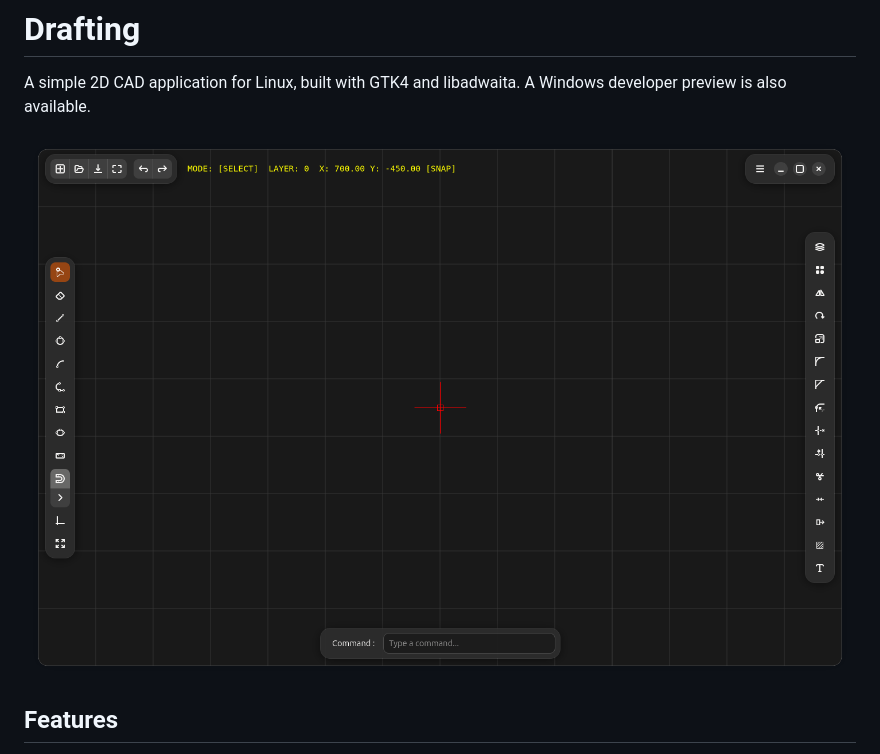
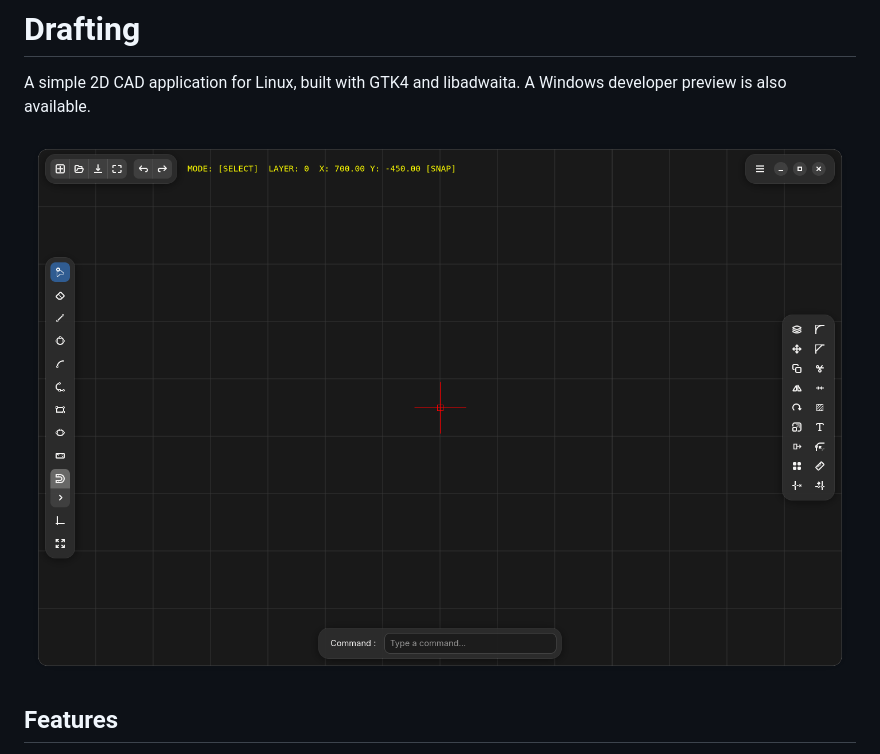
Before and after one commit to pungpondsalami/Drafting, a Markdown page: README.md, the part around the change. Drawn GitHub-style; pictures changed too: docs/Drafting-preview-1-11-2026.png (added), docs/Drafting-preview-31-10-2026.png (deleted).

```diff
--- a/README.md
+++ b/README.md
@@ -4,7 +4,7 @@
 
 A simple 2D CAD application for Linux, built with GTK4 and libadwaita. A Windows developer preview is also available.
 
-![Drafting Screenshot](docs/Drafting-preview-31-10-2026.png)
+![Drafting Screenshot](docs/Drafting-preview-1-11-2026.png)
 
 ## Features
 
```
Also changed, not shown: 8 other files.
